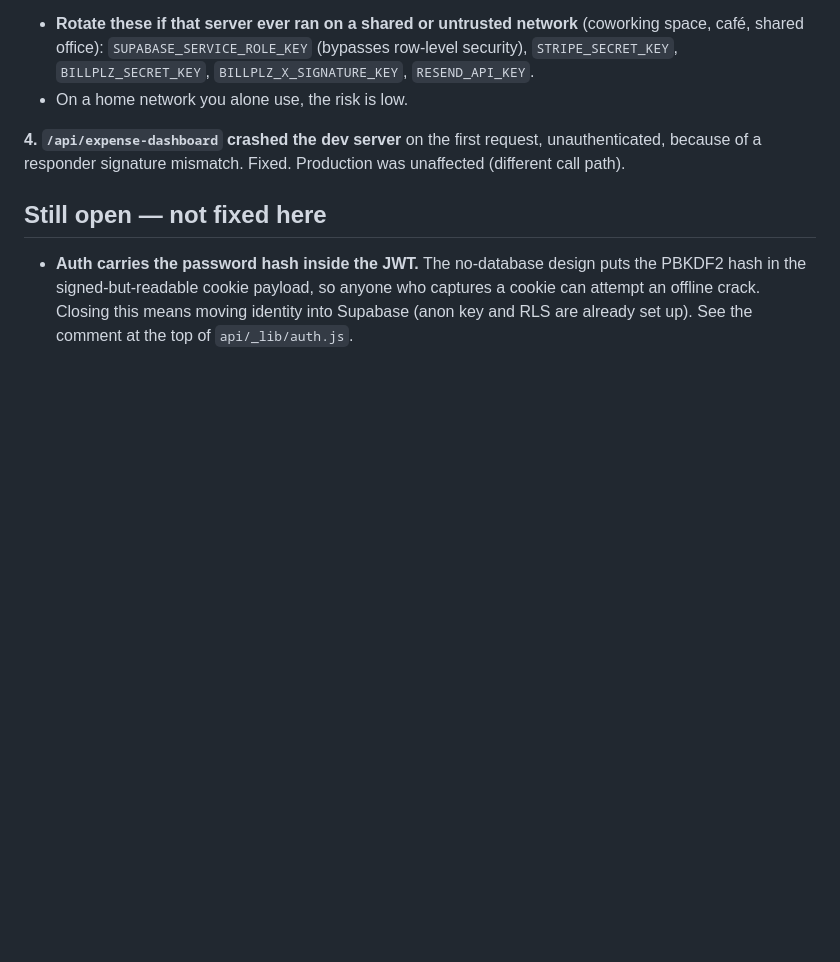
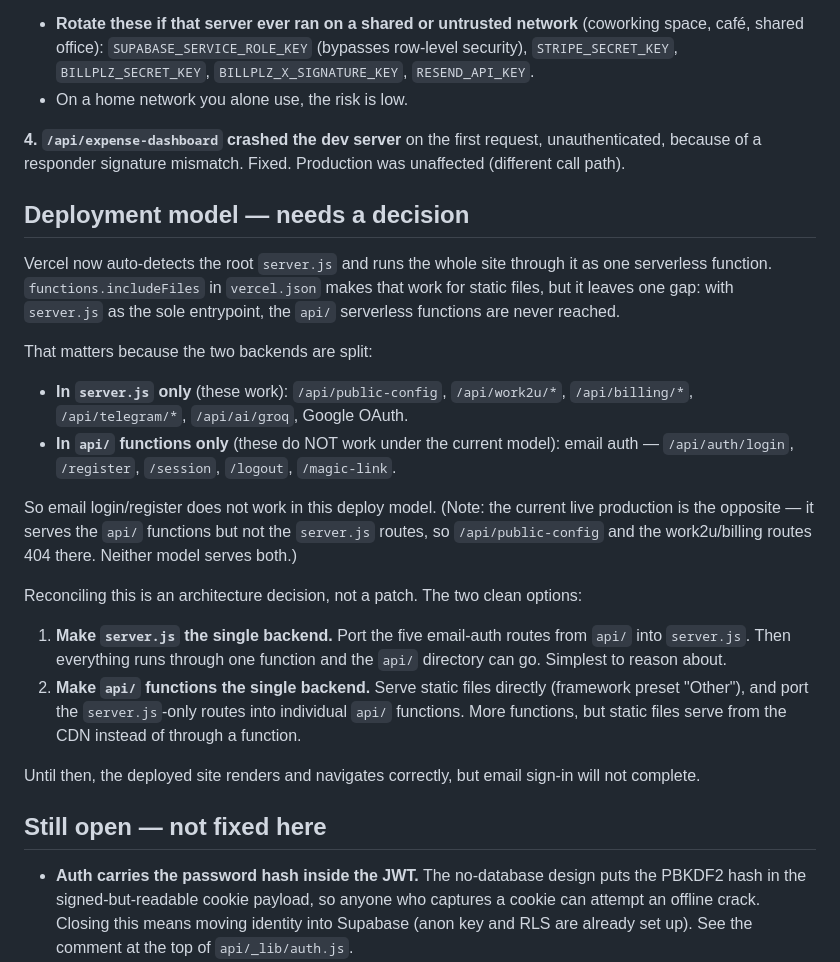
Before and after one commit to asri2703/work2u-crm, a Markdown page: tools/README.md, the part around the change. Rendered like a GitHub page; blank space fills up the shorter version.

Commit message:
Document the split-backend deployment decision
Records that server.js and api/ hold different routes and neither deploy
model serves both, with the two clean ways to reconcile it, so the choice
is tracked rather than lost.

Co-Authored-By: Claude Opus 5 (1M context) <noreply@anthropic.com>

```diff
--- a/tools/README.md
+++ b/tools/README.md
@@ -118,6 +118,41 @@ Billplz, and Resend keys — at `GET /.env.local`. Never exposed in production
 unauthenticated, because of a responder signature mismatch. Fixed. Production
 was unaffected (different call path).
 
+## Deployment model — needs a decision
+
+Vercel now auto-detects the root `server.js` and runs the whole site through
+it as one serverless function. `functions.includeFiles` in `vercel.json` makes
+that work for static files, but it leaves one gap: with `server.js` as the sole
+entrypoint, the `api/` serverless functions are never reached.
+
+That matters because the two backends are split:
+
+- **In `server.js` only** (these work): `/api/public-config`,
+  `/api/work2u/*`, `/api/billing/*`, `/api/telegram/*`, `/api/ai/groq`, Google
+  OAuth.
+- **In `api/` functions only** (these do NOT work under the current model):
+  email auth — `/api/auth/login`, `/register`, `/session`, `/logout`,
+  `/magic-link`.
+
+So email login/register does not work in this deploy model. (Note: the current
+live production is the opposite — it serves the `api/` functions but not the
+`server.js` routes, so `/api/public-config` and the work2u/billing routes
+404 there. Neither model serves both.)
+
+Reconciling this is an architecture decision, not a patch. The two clean
+options:
+
+1. **Make `server.js` the single backend.** Port the five email-auth routes
+   from `api/` into `server.js`. Then everything runs through one function and
+   the `api/` directory can go. Simplest to reason about.
+2. **Make `api/` functions the single backend.** Serve static files directly
+   (framework preset "Other"), and port the `server.js`-only routes into
+   individual `api/` functions. More functions, but static files serve from the
+   CDN instead of through a function.
+
+Until then, the deployed site renders and navigates correctly, but email
+sign-in will not complete.
+
 ## Still open — not fixed here
 
 - **Auth carries the password hash inside the JWT.** The no-database design
```
